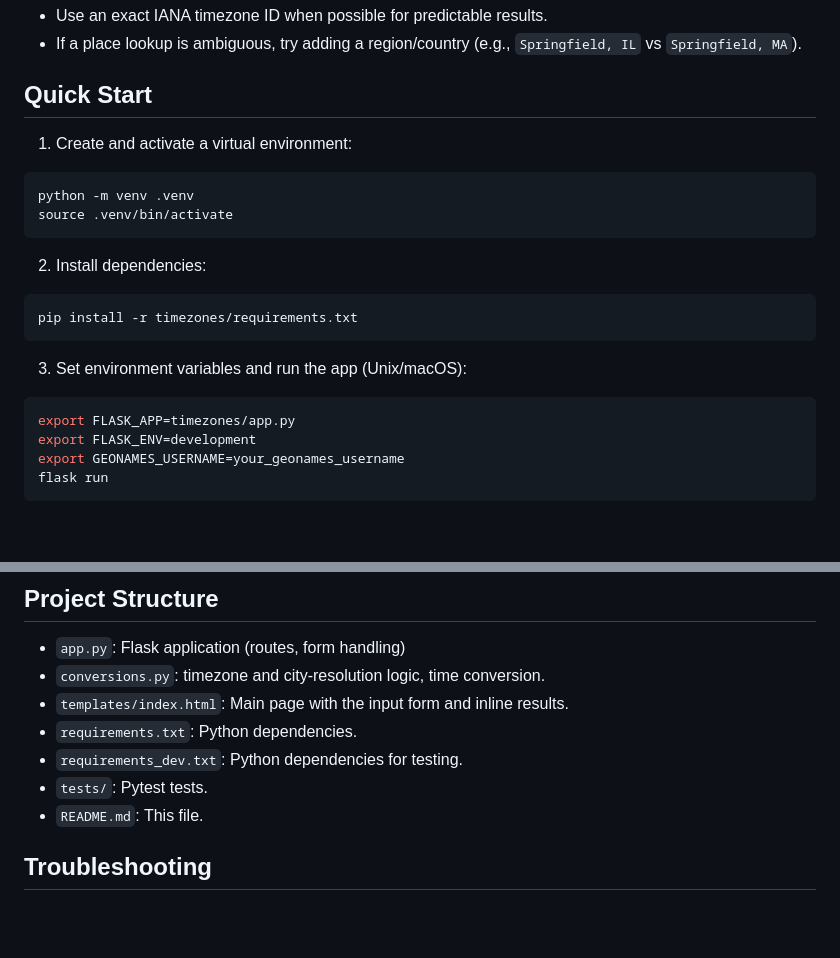
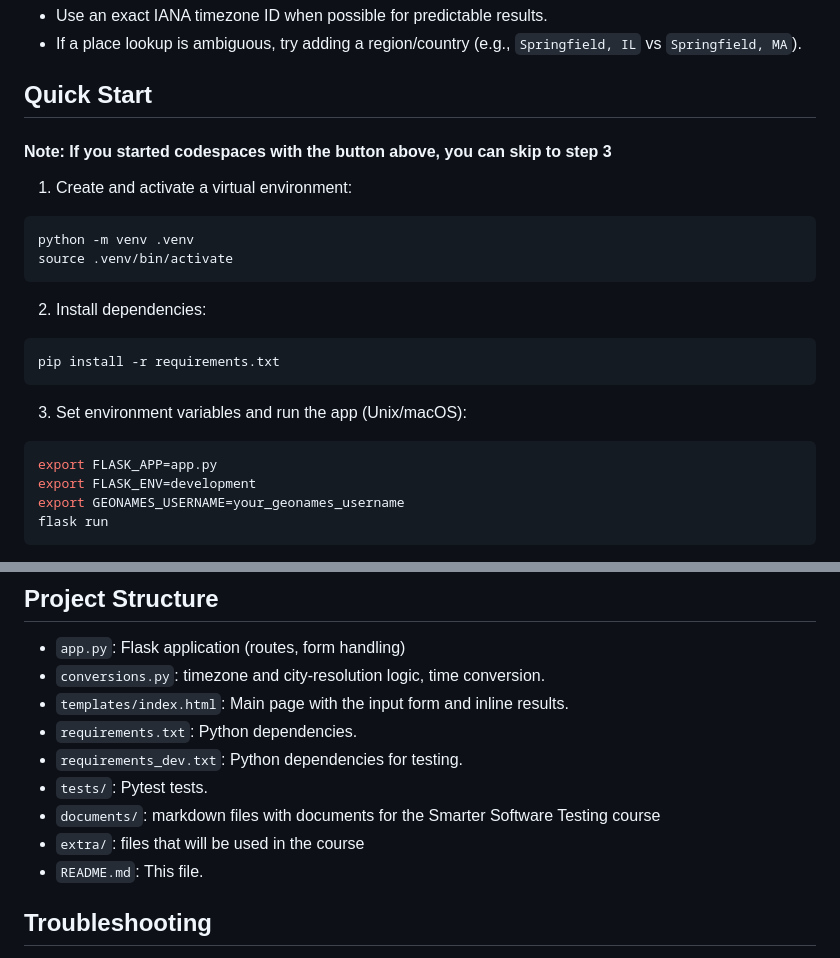
Before and after one commit to thedataincubator/timezones, a Markdown page: README.md, 2 parts joined by grey strips. Rendered like a GitHub page; blank space fills up the shorter version.

Commit message:
Fixed a few things in the README

````diff
--- a/README.md
+++ b/README.md
@@ -28,6 +28,7 @@ Tips:
 
 ## Quick Start
 
+#### Note: If you started codespaces with the button above, you can skip to step 3
 
 1. Create and activate a virtual environment:
 
@@ -39,13 +40,13 @@ source .venv/bin/activate
 2. Install dependencies:
 
 ```bash
-pip install -r timezones/requirements.txt
+pip install -r requirements.txt
 ```
 
 3. Set environment variables and run the app (Unix/macOS):
 
 ```bash
-export FLASK_APP=timezones/app.py
+export FLASK_APP=app.py
 export FLASK_ENV=development
 export GEONAMES_USERNAME=your_geonames_username
 flask run
@@ -92,6 +93,8 @@ Notes and best practices:
 - `requirements.txt`: Python dependencies.
 - `requirements_dev.txt`: Python dependencies for testing.
 - `tests/`: Pytest tests.
+- `documents/`: markdown files with documents for the Smarter Software Testing course
+- `extra/`: files that will be used in the course
 - `README.md`: This file.
 
 ## Troubleshooting
````
